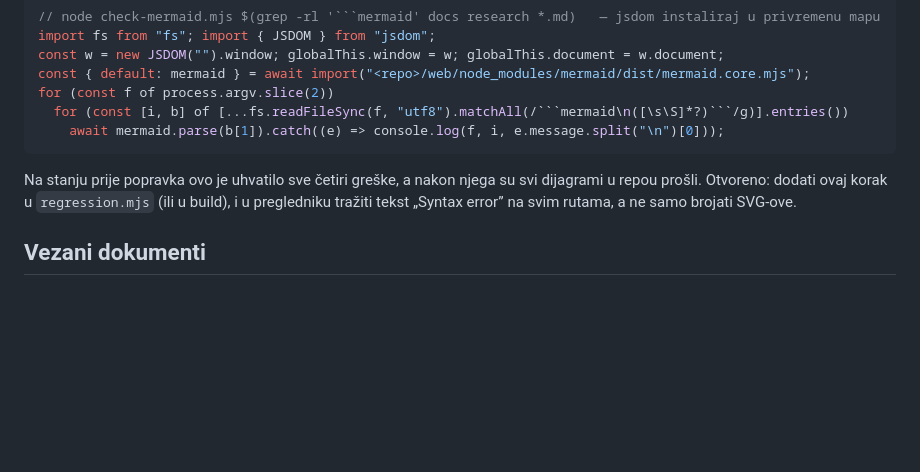
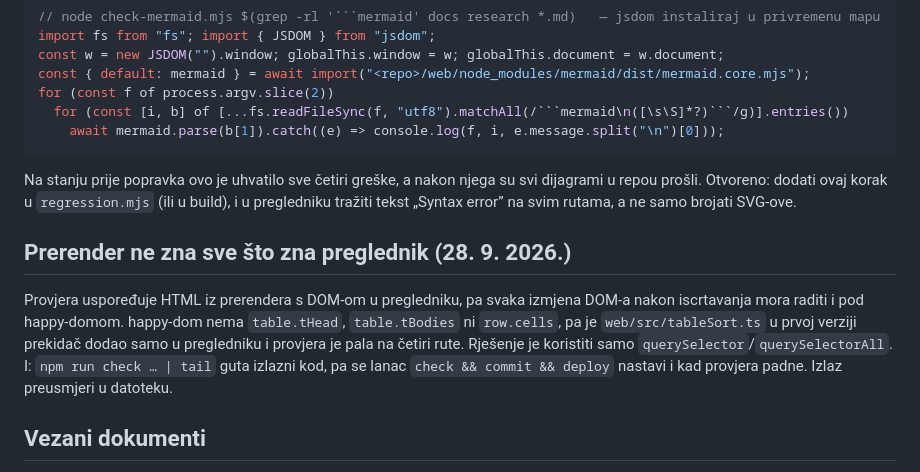
Before and after one commit to stepanic/stadion-maksimir-natjecaj-2026, a Markdown page: docs/2026-09-25-regresijske-provjere.md, the part around the change. Drawn GitHub-style; blank space fills up the shorter version.

Commit message:
docs(ops): happy-dom nema tHead/tBodies; '| tail' guta izlazni kod provjere
Co-Authored-By: Claude Opus 5.5 <noreply@anthropic.com>

```diff
--- a/docs/2026-09-25-regresijske-provjere.md
+++ b/docs/2026-09-25-regresijske-provjere.md
@@ -167,6 +167,14 @@ Na stanju prije popravka ovo je uhvatilo sve četiri greške, a nakon njega su s
 Otvoreno: dodati ovaj korak u `regression.mjs` (ili u build), i u pregledniku tražiti tekst „Syntax error” na svim
 rutama, a ne samo brojati SVG-ove.
 
+## Prerender ne zna sve što zna preglednik (28. 9. 2026.)
+
+Provjera uspoređuje HTML iz prerendera s DOM-om u pregledniku, pa svaka izmjena DOM-a nakon iscrtavanja mora
+raditi i pod happy-domom. happy-dom nema `table.tHead`, `table.tBodies` ni `row.cells`, pa je
+`web/src/tableSort.ts` u prvoj verziji prekidač dodao samo u pregledniku i provjera je pala na četiri rute.
+Rješenje je koristiti samo `querySelector`/`querySelectorAll`. I: `npm run check … | tail` guta izlazni kod,
+pa se lanac `check && commit && deploy` nastavi i kad provjera padne. Izlaz preusmjeri u datoteku.
+
 ## Vezani dokumenti
 
 - [`2026-09-25-seo-rute-plan.md`](2026-09-25-seo-rute-plan.md): plan i odluke (hash → prave rute, zašto bez Astra)
```
